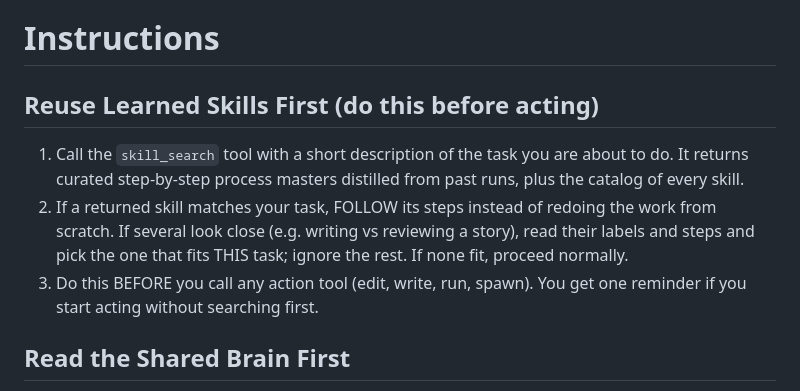
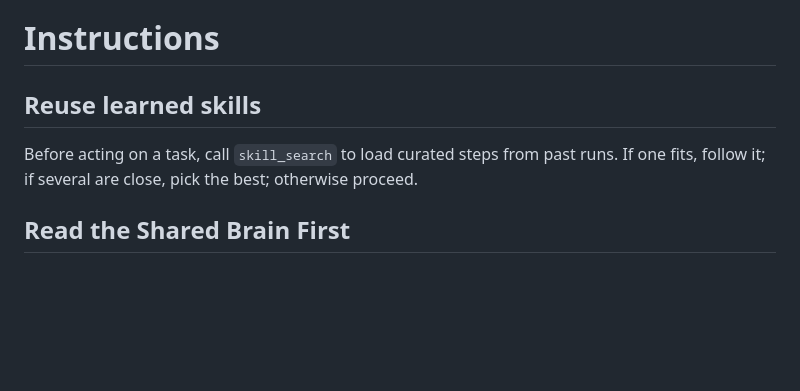
Before and after one commit to czearing/cairn, a Markdown page: prompts/user-message.md, the part around the change. Drawn GitHub-style; blank space fills up the shorter version.

Commit message:
fix(prompt): trim the always-injected skill instruction to one line
The skill-search directive was a verbose 3-step block injected on every turn.
Cut it to a single sentence (search skills before acting; follow the best fit).

Co-Authored-By: Claude Opus 4.8 (1M context) <noreply@anthropic.com>

```diff
--- a/prompts/user-message.md
+++ b/prompts/user-message.md
@@ -1,10 +1,8 @@
 Run this on every task, including trivial/creative ones (yes, a haiku). Reason: creative outputs must be checked against and stored in the brain so nothing is duplicated.
 
 # Instructions
-## Reuse Learned Skills First (do this before acting)
-1. Call the `skill_search` tool with a short description of the task you are about to do. It returns curated step-by-step process masters distilled from past runs, plus the catalog of every skill.
-2. If a returned skill matches your task, FOLLOW its steps instead of redoing the work from scratch. If several look close (e.g. writing vs reviewing a story), read their labels and steps and pick the one that fits THIS task; ignore the rest. If none fit, proceed normally.
-3. Do this BEFORE you call any action tool (edit, write, run, spawn). You get one reminder if you start acting without searching first.
+## Reuse learned skills
+Before acting on a task, call `skill_search` to load curated steps from past runs. If one fits, follow it; if several are close, pick the best; otherwise proceed.
 
 ## Read the Shared Brain First
 1. Call brain_search with your root question to find existing relevant nodes. For creative tasks DO NOT repeat existing outputs.
```
